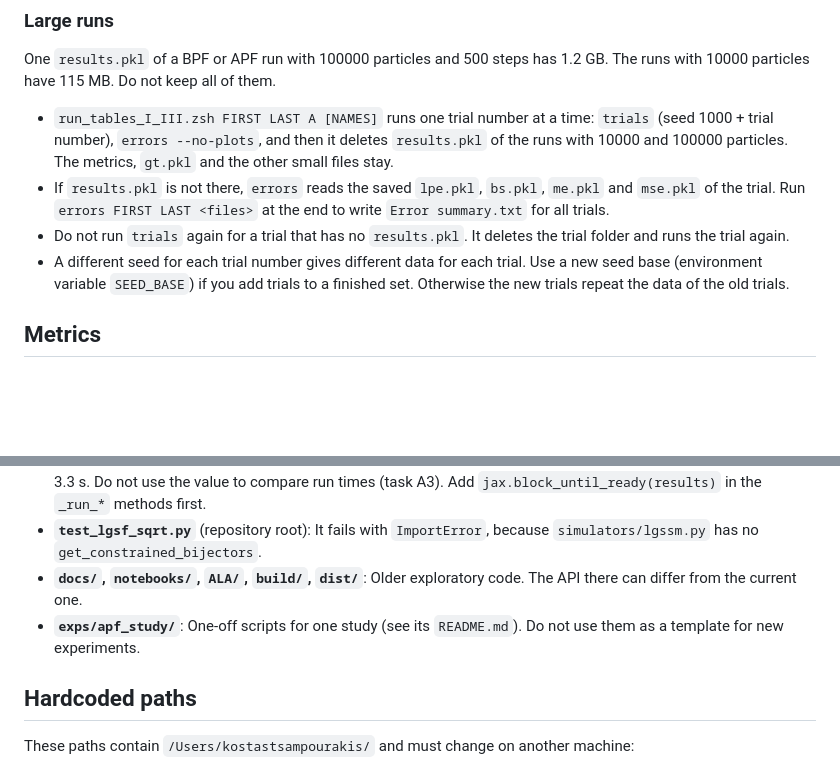
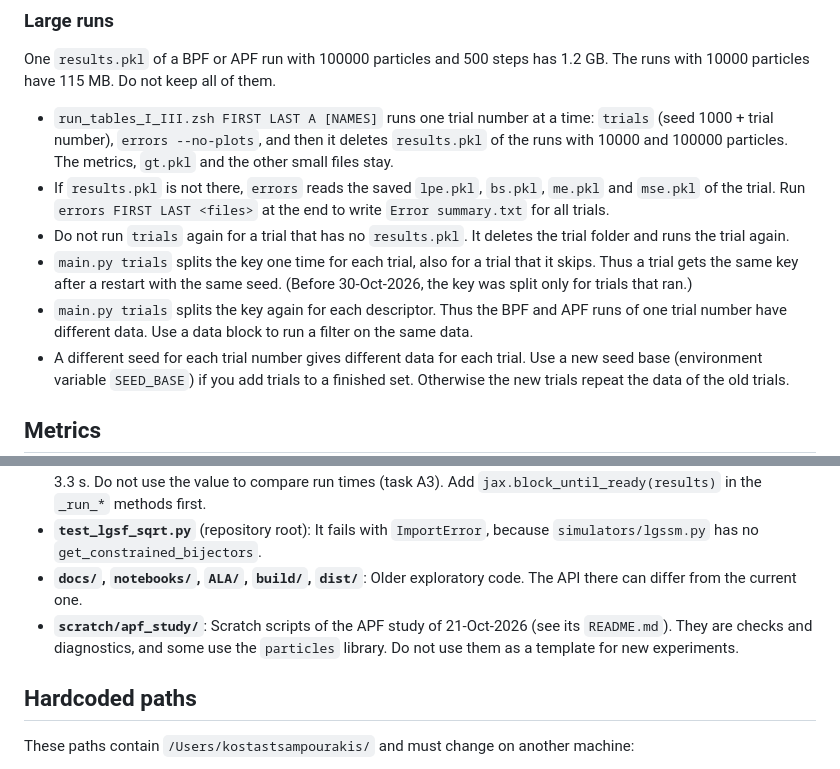
Before and after one commit to kostastsa/BayesianFiltering, a Markdown page: CLAUDE.md, 2 parts joined by grey strips. GitHub-like rendering; blank space fills up the shorter version.

```diff
--- a/CLAUDE.md
+++ b/CLAUDE.md
@@ -200,6 +216,8 @@ One `results.pkl` of a BPF or APF run with 100000 particles and 500 steps has 1.
 - `run_tables_I_III.zsh FIRST LAST A [NAMES]` runs one trial number at a time: `trials` (seed 1000 + trial number), `errors --no-plots`, and then it deletes `results.pkl` of the runs with 10000 and 100000 particles. The metrics, `gt.pkl` and the other small files stay.
 - If `results.pkl` is not there, `errors` reads the saved `lpe.pkl`, `bs.pkl`, `me.pkl` and `mse.pkl` of the trial. Run `errors FIRST LAST <files>` at the end to write `Error summary.txt` for all trials.
 - Do not run `trials` again for a trial that has no `results.pkl`. It deletes the trial folder and runs the trial again.
+- `main.py trials` splits the key one time for each trial, also for a trial that it skips. Thus a trial gets the same key after a restart with the same seed. (Before 30-Oct-2026, the key was split only for trials that ran.)
+- `main.py trials` splits the key again for each descriptor. Thus the BPF and APF runs of one trial number have different data. Use a data block to run a filter on the same data.
 - A different seed for each trial number gives different data for each trial. Use a new seed base (environment variable `SEED_BASE`) if you add trials to a finished set. Otherwise the new trials repeat the data of the old trials.
 
 ## Metrics
@@ -242,7 +260,7 @@ The experiment code came from the `neuralssm` project and from older versions of
 - **`runtime.txt`**: The runner measures the time of the call of `filter.run` without `block_until_ready`. JAX can return before the computation ends. For 100000 particles the call returns after 0.8 s and the result is ready after 3.3 s. Do not use the value to compare run times (task A3). Add `jax.block_until_ready(results)` in the `_run_*` methods first.
 - **`test_lgsf_sqrt.py`** (repository root): It fails with `ImportError`, because `simulators/lgssm.py` has no `get_constrained_bijectors`.
 - **`docs/`, `notebooks/`, `ALA/`, `build/`, `dist/`**: Older exploratory code. The API there can differ from the current one.
-- **`exps/apf_study/`**: One-off scripts for one study (see its `README.md`). Do not use them as a template for new experiments.
+- **`scratch/apf_study/`**: Scratch scripts of the APF study of 21-Oct-2026 (see its `README.md`). They are checks and diagnostics, and some use the `particles` library. Do not use them as a template for new experiments.
 
 ## Hardcoded paths
 
```
Also changed, not shown: other parts of CLAUDE.md (+16 -0 lines), STATE.md (+23 -23 lines).
